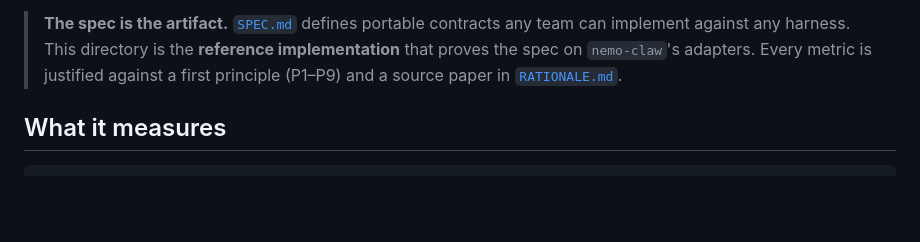
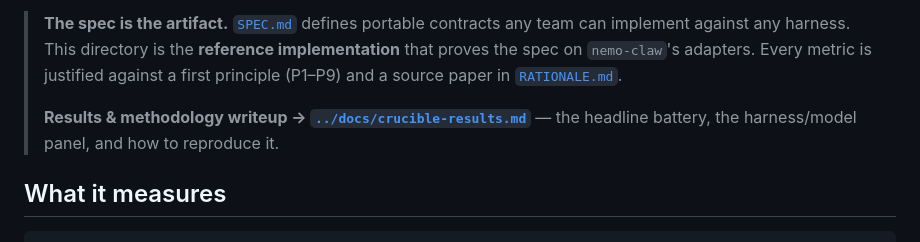
Before and after one commit to Siddhant-Goswami/Crucible, a Markdown page: crucible/README.md, the part around the change. Rendered like a GitHub page; blank space fills up the shorter version.

```diff
--- a/crucible/README.md
+++ b/crucible/README.md
@@ -13,6 +13,9 @@ output-only, single-run, model-entangled scoring cannot tell you whether a harne
 > can implement against any harness. This directory is the **reference implementation** that
 > proves the spec on `nemo-claw`'s adapters. Every metric is justified against a first
 > principle (P1–P9) and a source paper in [`RATIONALE.md`](./RATIONALE.md).
+>
+> **Results & methodology writeup → [`../docs/crucible-results.md`](../docs/crucible-results.md)** —
+> the headline battery, the harness/model panel, and how to reproduce it.
 
 ## What it measures
 
```
Also changed, not shown: docs/crucible-results.md (added, +120 -0 lines).
